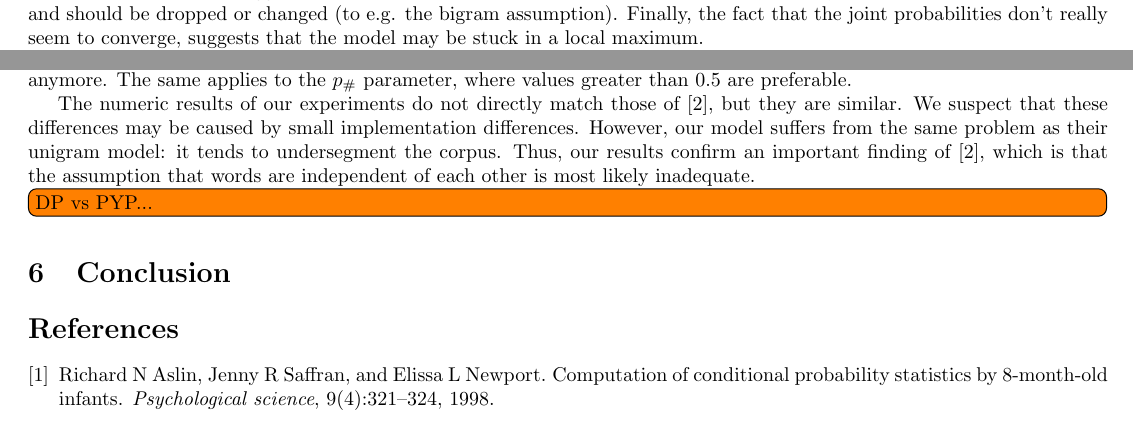
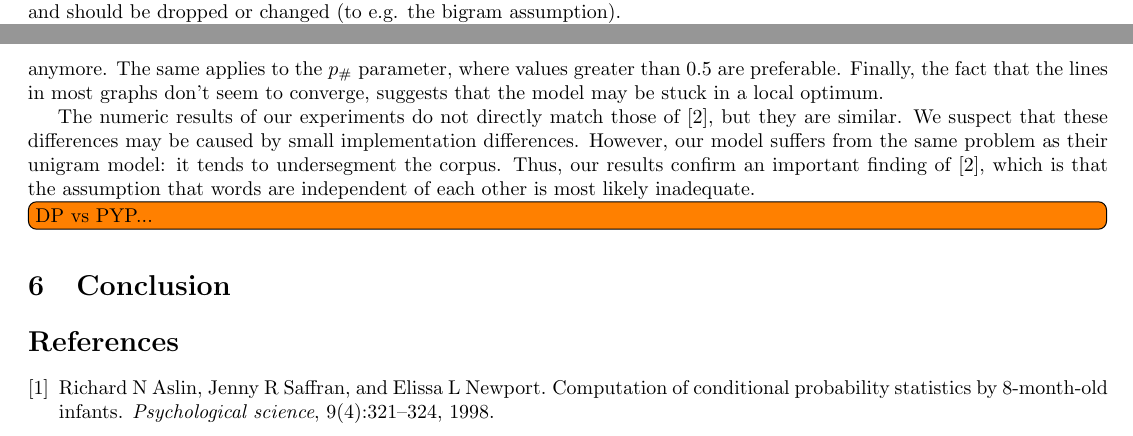
Before and after one commit to tivaro/ULL-P1, a LaTeX document (report/report.tex, which reads report/sections/discussion.tex): two parts of pages 8 and 9 of 9, joined at a grey line, cut so that both start at the same text. Compiled offline with pdfLaTeX.

Commit message:
Moved sentence

```diff
--- a/report/sections/discussion.tex
+++ b/report/sections/discussion.tex
@@ -1,8 +1,8 @@
 \section{Discussion}
 
-Of all the experiments, the initialization strategy shows the largest effect on performance. Moreover, we note that although the initialization with true boundaries has the highest joint probability on the corpus initially, it does not get the highest final joint probability. Assuming the true segmentation of the corpus is correct, we conclude that the model is in fact inadequate for this problem. This suggests that the assumption that words are independent units may not be a realistic assumption, and should be dropped or changed (to e.g. the bigram assumption). Finally, the fact that the joint probabilities don't really seem to converge, suggests that the model may be stuck in a local maximum.
+Of all the experiments, the initialization strategy shows the largest effect on performance. Moreover, we note that although the initialization with true boundaries has the highest joint probability on the corpus initially, it does not get the highest final joint probability. Assuming the true segmentation of the corpus is correct, we conclude that the model is in fact inadequate for this problem. This suggests that the assumption that words are independent units may not be a realistic assumption, and should be dropped or changed (to e.g. the bigram assumption).
 
-For the rest of the experiments, the outcomes are underwhelming. In most cases, the effect on performance is very small. The temperature regime can slightly improve learning speed and performance, but it does not make a large difference. The $\alpha_0$ parameter should not be too small, but after a certain value (e.g. $\alpha_0 > 20$), it does not really affect retrieval quality anymore. The same applies to the $p_\#$ parameter, where values greater than 0.5 are preferable.
+For the rest of the experiments, the outcomes are underwhelming. In most cases, the effect on performance is very small. The temperature regime can slightly improve learning speed and performance, but it does not make a large difference. The $\alpha_0$ parameter should not be too small, but after a certain value (e.g. $\alpha_0 > 20$), it does not really affect retrieval quality anymore. The same applies to the $p_\#$ parameter, where values greater than 0.5 are preferable. Finally, the fact that the lines in most graphs don't seem to converge, suggests that the model may be stuck in a local optimum.
 
 The numeric results of our experiments do not directly match those of \cite{Goldwater200921}, but they are similar. We suspect that these differences may be caused by small implementation differences. However, our model suffers from the same problem as their unigram model: it tends to undersegment the corpus. Thus, our results confirm an important finding of \cite{Goldwater200921}, which is that the assumption that words are independent of each other is most likely inadequate.
 
```
